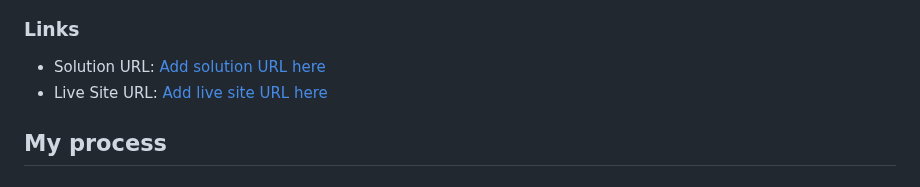
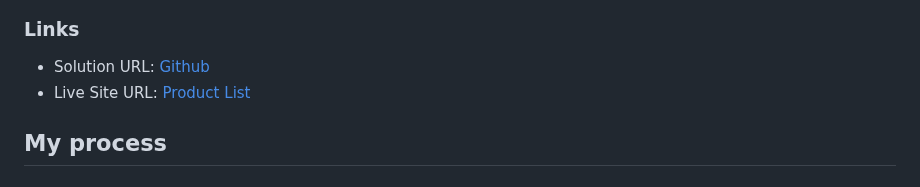
Before and after one commit to anglyh/product-list, a Markdown page: README.md, the part around the change. GitHub-like rendering.

```diff
--- a/README.md
+++ b/README.md
@@ -37,8 +37,8 @@ Users should be able to:
 
 ### Links
 
-- Solution URL: [Add solution URL here](https://github.com/anglyh/product-list)
-- Live Site URL: [Add live site URL here](https://product-list-mpq9.onrender.com)
+- Solution URL: [Github](https://github.com/anglyh/product-list)
+- Live Site URL: [Product List](https://product-list-mpq9.onrender.com)
 
 ## My process
 
```
